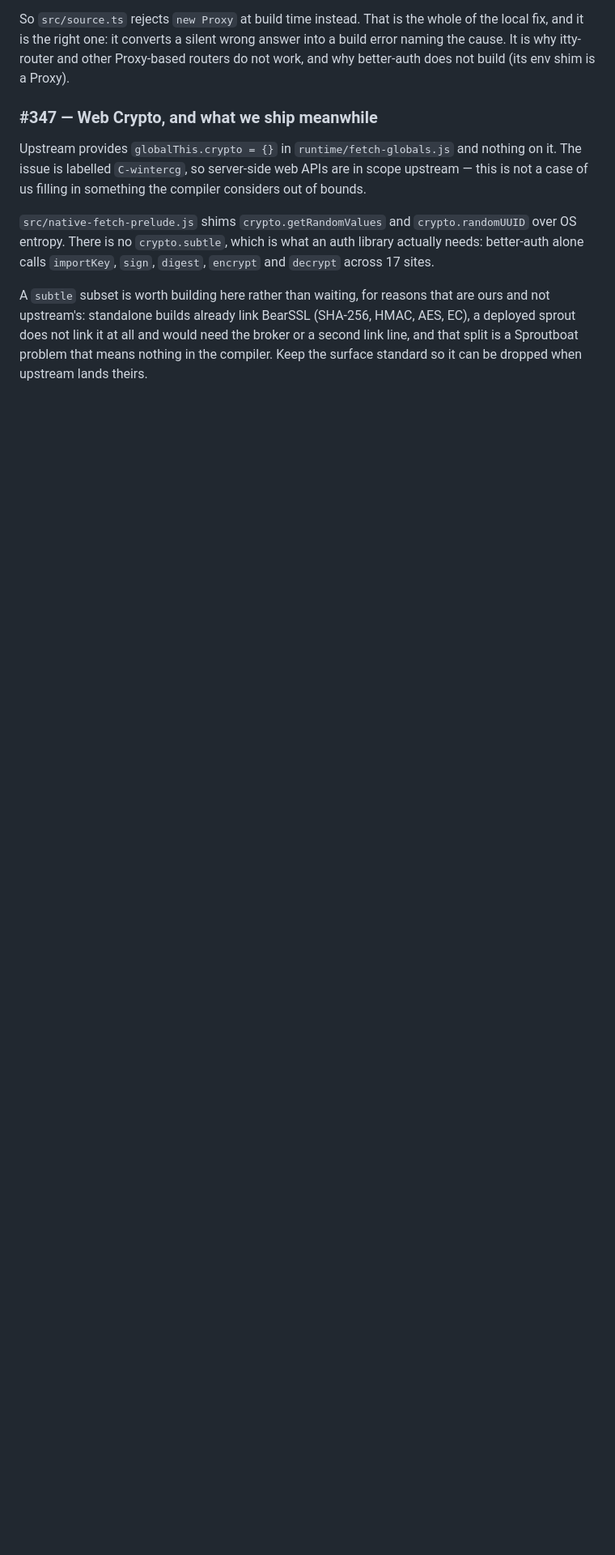
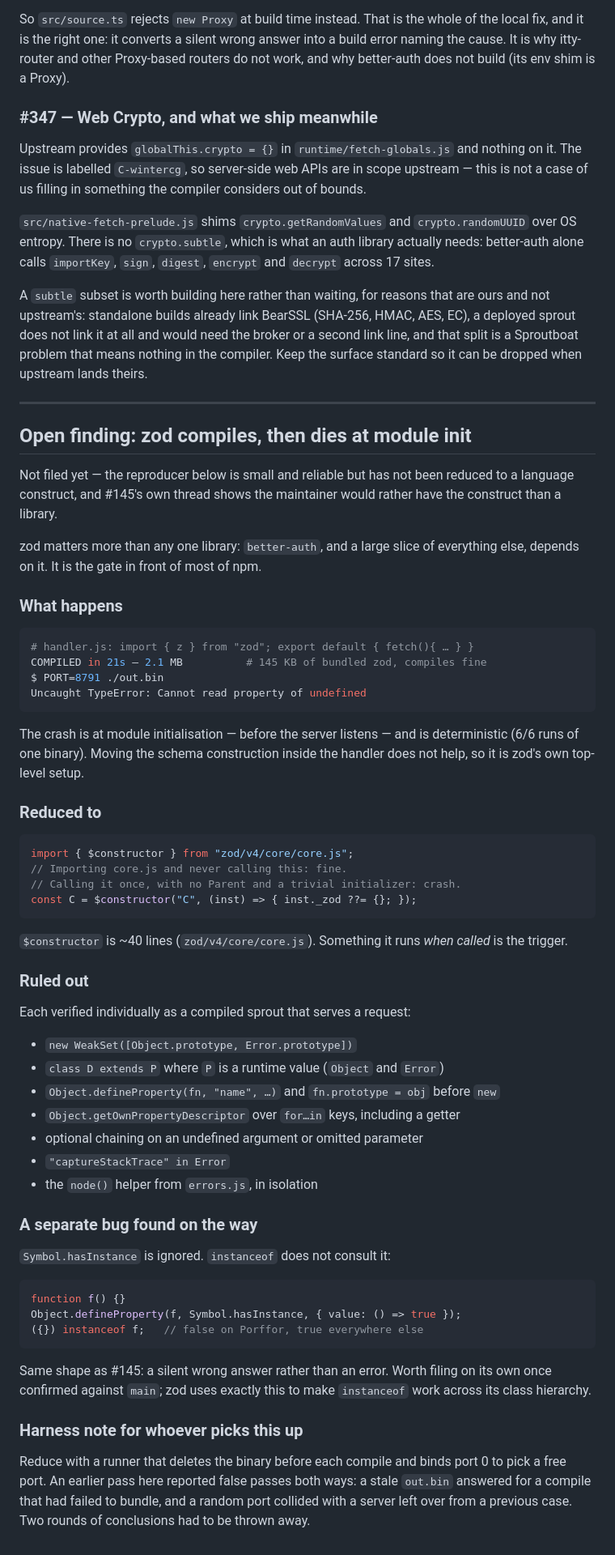
Before and after one commit to baronunread/sproutboat-cli, a Markdown page: patches/UPSTREAM.md, the part around the change. Shown at 81% size. GitHub-like rendering; blank space fills up the shorter version.

Commit message:
docs: record the zod init crash, and how far it is reduced
zod compiles and then dies at module init, which puts it in front of most of
npm — better-auth included. Reduced to one call of zod's $constructor with no
Parent and a trivial initializer; importing the same module without calling it
is fine. Not filed upstream yet because it is not down to a language construct,
and #145's thread suggests that is what a report needs.

Records what was ruled out, so the next attempt does not re-test it, and a
separate silent-wrong-answer bug found on the way: Symbol.hasInstance is
ignored by instanceof.

Also a harness note. Two rounds of bisect conclusions were wrong and had to be
discarded: a stale out.bin answered for a compile that never bundled, and a
randomly chosen port collided with a leftover server, so a crashing build
reported as passing.

Co-Authored-By: Claude Opus 5 <noreply@anthropic.com>
Claude-Session: https://claude.ai/code/session_01MZzt5scsbrqspSdVjDD9Rv

````diff
--- a/patches/UPSTREAM.md
+++ b/patches/UPSTREAM.md
@@ -150,3 +150,73 @@ HMAC, AES, EC), a deployed sprout does not link it at all and would need the
 broker or a second link line, and that split is a Sproutboat problem that means
 nothing in the compiler. Keep the surface standard so it can be dropped when
 upstream lands theirs.
+
+---
+
+## Open finding: zod compiles, then dies at module init
+
+Not filed yet — the reproducer below is small and reliable but has not been
+reduced to a language construct, and #145's own thread shows the maintainer
+would rather have the construct than a library.
+
+zod matters more than any one library: `better-auth`, and a large slice of
+everything else, depends on it. It is the gate in front of most of npm.
+
+### What happens
+
+```sh
+# handler.js: import { z } from "zod"; export default { fetch(){ … } }
+COMPILED in 21s — 2.1 MB          # 145 KB of bundled zod, compiles fine
+$ PORT=8791 ./out.bin
+Uncaught TypeError: Cannot read property of undefined
+```
+
+The crash is at module initialisation — before the server listens — and is
+deterministic (6/6 runs of one binary). Moving the schema construction inside
+the handler does not help, so it is zod's own top-level setup.
+
+### Reduced to
+
+```js
+import { $constructor } from "zod/v4/core/core.js";
+// Importing core.js and never calling this: fine.
+// Calling it once, with no Parent and a trivial initializer: crash.
+const C = $constructor("C", (inst) => { inst._zod ??= {}; });
+```
+
+`$constructor` is ~40 lines (`zod/v4/core/core.js`). Something it runs *when
+called* is the trigger.
+
+### Ruled out
+
+Each verified individually as a compiled sprout that serves a request:
+
+- `new WeakSet([Object.prototype, Error.prototype])`
+- `class D extends P` where `P` is a runtime value (`Object` and `Error`)
+- `Object.defineProperty(fn, "name", …)` and `fn.prototype = obj` before `new`
+- `Object.getOwnPropertyDescriptor` over `for…in` keys, including a getter
+- optional chaining on an undefined argument or omitted parameter
+- `"captureStackTrace" in Error`
+- the `node()` helper from `errors.js`, in isolation
+
+### A separate bug found on the way
+
+`Symbol.hasInstance` is ignored. `instanceof` does not consult it:
+
+```js
+function f() {}
+Object.defineProperty(f, Symbol.hasInstance, { value: () => true });
+({}) instanceof f;   // false on Porffor, true everywhere else
+```
+
+Same shape as #145: a silent wrong answer rather than an error. Worth filing on
+its own once confirmed against `main`; zod uses exactly this to make
+`instanceof` work across its class hierarchy.
+
+### Harness note for whoever picks this up
+
+Reduce with a runner that deletes the binary before each compile and binds port
+0 to pick a free port. An earlier pass here reported false passes both ways: a
+stale `out.bin` answered for a compile that had failed to bundle, and a random
+port collided with a server left over from a previous case. Two rounds of
+conclusions had to be thrown away.
````
